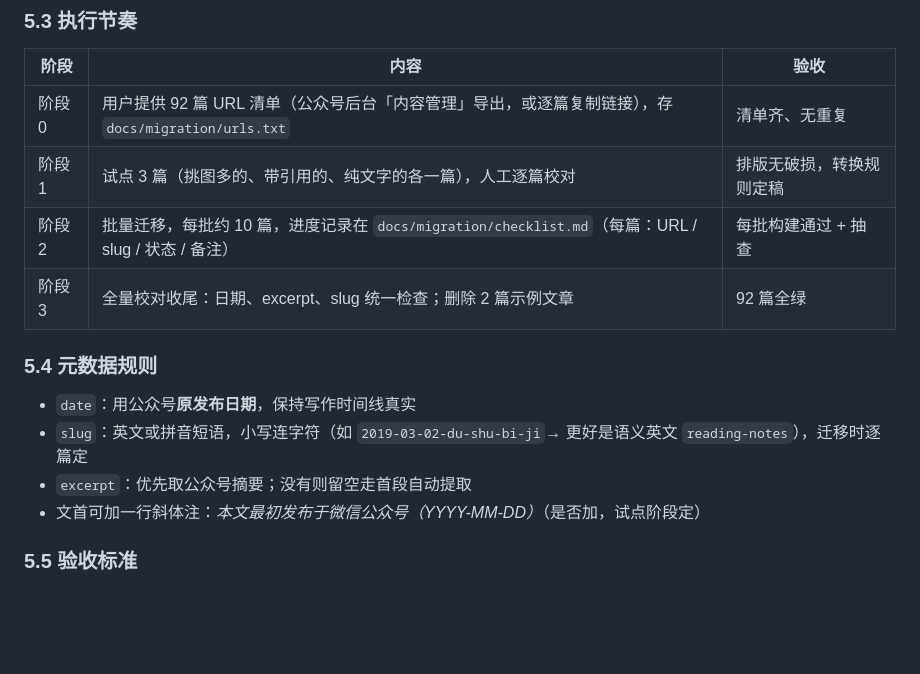
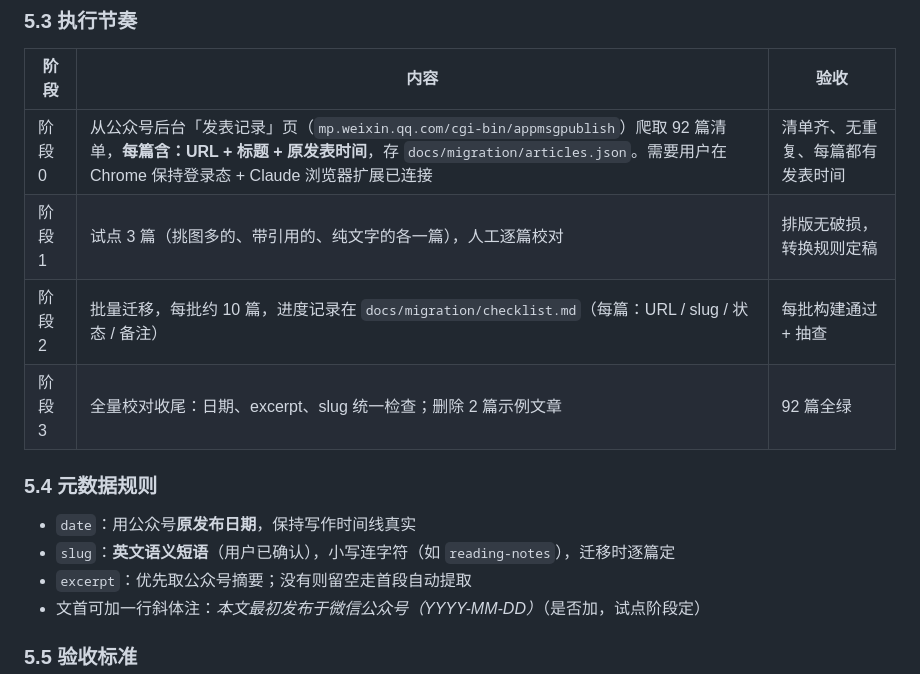
Before and after one commit to Nivael/sunzhonglun.com, a Markdown page: docs/PRD.md, the part around one of its changes. Drawn GitHub-style; blank space fills up the shorter version.

```diff
--- a/docs/PRD.md
+++ b/docs/PRD.md
@@ -107,7 +107,7 @@ URL 清单 (92 条)
 
 | 阶段 | 内容 | 验收 |
 |------|------|------|
-| 阶段 0 | 用户提供 92 篇 URL 清单（公众号后台「内容管理」导出，或逐篇复制链接），存 `docs/migration/urls.txt` | 清单齐、无重复 |
+| 阶段 0 | 从公众号后台「发表记录」页（`mp.weixin.qq.com/cgi-bin/appmsgpublish`）爬取 92 篇清单，**每篇含：URL + 标题 + 原发表时间**，存 `docs/migration/articles.json`。需要用户在 Chrome 保持登录态 + Claude 浏览器扩展已连接 | 清单齐、无重复、每篇都有发表时间 |
 | 阶段 1 | 试点 3 篇（挑图多的、带引用的、纯文字的各一篇），人工逐篇校对 | 排版无破损，转换规则定稿 |
 | 阶段 2 | 批量迁移，每批约 10 篇，进度记录在 `docs/migration/checklist.md`（每篇：URL / slug / 状态 / 备注） | 每批构建通过 + 抽查 |
 | 阶段 3 | 全量校对收尾：日期、excerpt、slug 统一检查；删除 2 篇示例文章 | 92 篇全绿 |
@@ -115,7 +115,7 @@ URL 清单 (92 条)
 ### 5.4 元数据规则
 
 - `date`：用公众号**原发布日期**，保持写作时间线真实
-- `slug`：英文或拼音短语，小写连字符（如 `2019-03-02-du-shu-bi-ji`→ 更好是语义英文 `reading-notes`），迁移时逐篇定
+- `slug`：**英文语义短语**（用户已确认），小写连字符（如 `reading-notes`），迁移时逐篇定
 - `excerpt`：优先取公众号摘要；没有则留空走首段自动提取
 - 文首可加一行斜体注：*本文最初发布于微信公众号（YYYY-MM-DD）*（是否加，试点阶段定）
 
```
Also changed, not shown: other parts of docs/PRD.md (+20 -11 lines).
